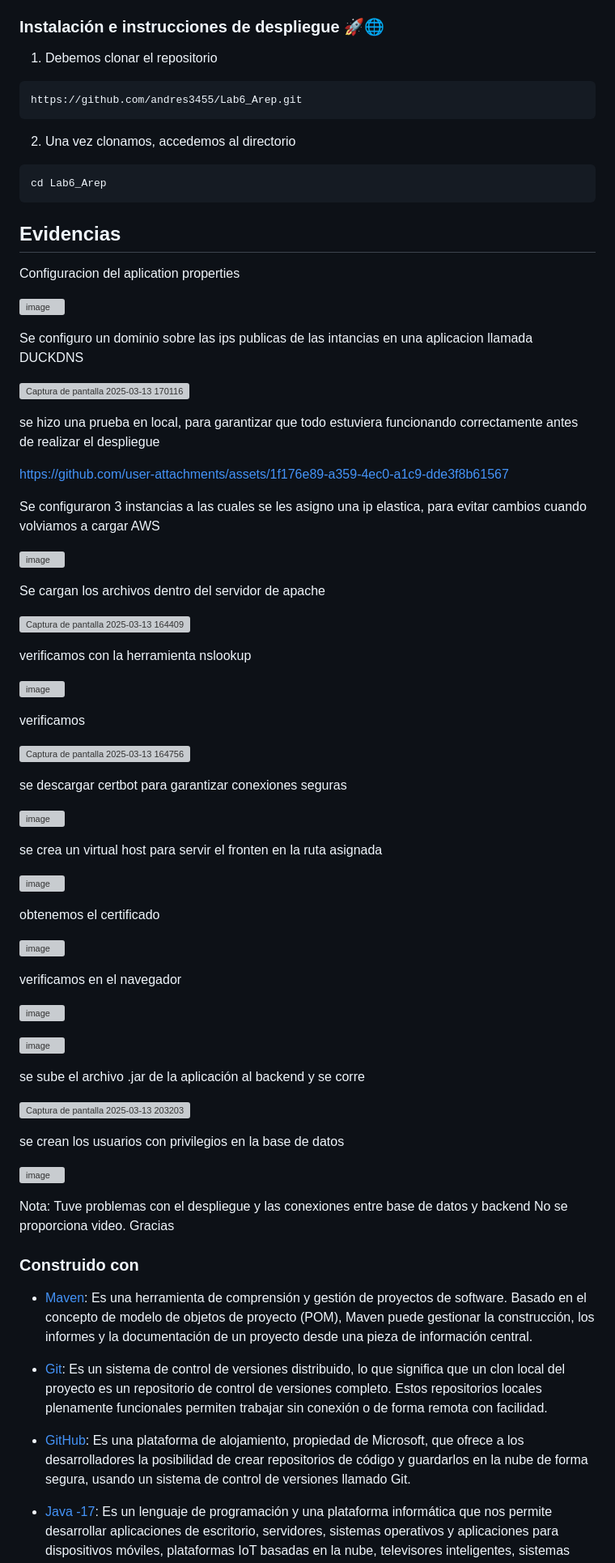
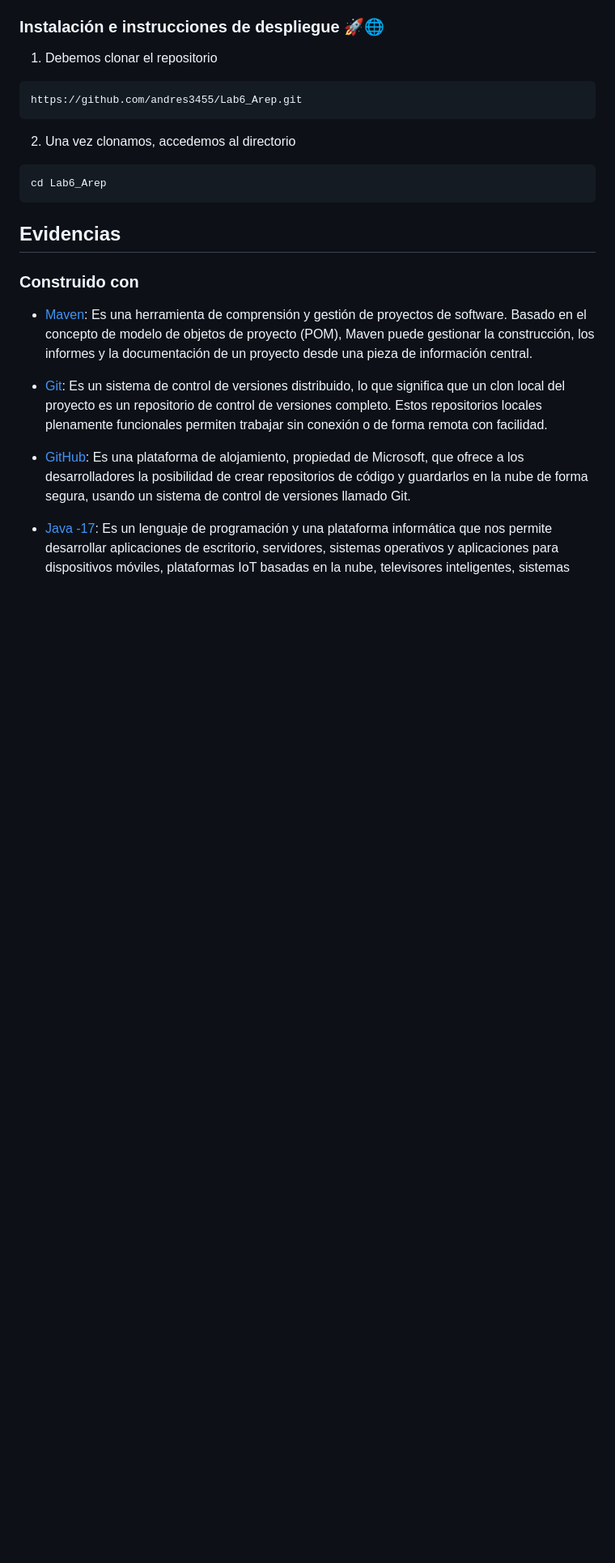
Before and after one commit to tomassuarez49/AREP-LAB08, a Markdown page: README.md, the part around one of its changes. Shown at 81% size. GitHub-like rendering; blank space fills up the shorter version; grey boxes are pictures that could not be loaded.

```diff
--- a/README.md
+++ b/README.md
@@ -143,65 +119,6 @@ cd Lab6_Arep
 
 ## Evidencias
 
-Configuracion del aplication properties
-
-![image](https://github.com/user-attachments/assets/4a9f2ab7-55c4-4e58-ac2d-490502e81879)
-
-Se configuro un dominio sobre las ips publicas de las intancias en una aplicacion llamada DUCKDNS
-
-![Captura de pantalla 2025-03-13 170116](https://github.com/user-attachments/assets/f0da8e6a-ab70-49b7-91d7-47ebcb18f502)
-
-se hizo una prueba en local, para garantizar que todo estuviera funcionando correctamente antes de realizar el despliegue
-
-
-https://github.com/user-attachments/assets/1f176e89-a359-4ec0-a1c9-dde3f8b61567
-
-Se configuraron 3 instancias a  las cuales se les asigno una ip elastica, para evitar cambios cuando volviamos a cargar AWS
-
-![image](https://github.com/user-attachments/assets/b9e37bdc-bdd0-4fe4-b1ce-9186f5ef2f16)
-
-Se cargan los archivos dentro del servidor de apache
-
-![Captura de pantalla 2025-03-13 164409](https://github.com/user-attachments/assets/1a7c7eb6-6370-4a28-99c9-4ff98074783b)
-
-verificamos con la herramienta nslookup
-
-![image](https://github.com/user-attachments/assets/3ed16a07-00fc-41fa-a8df-dff4292cf46c)
-
-verificamos
-
-![Captura de pantalla 2025-03-13 164756](https://github.com/user-attachments/assets/e353d61f-420f-4b0e-a643-9cac159854fd)
-
-se descargar certbot para garantizar conexiones seguras
-
-![image](https://github.com/user-attachments/assets/b09d83d9-70f9-4bbc-ac35-3b0f6fa8ef3a)
-
-se crea un virtual host para servir el fronten en la ruta asignada
-
-![image](https://github.com/user-attachments/assets/4e270091-ff5a-4f71-b014-c0fc0e8d9a07)
-
-obtenemos el certificado
-
-![image](https://github.com/user-attachments/assets/e0dd89fd-bbf5-4d5c-aaee-1d736f6b2a33)
-
-verificamos en el navegador
-
-![image](https://github.com/user-attachments/assets/10c9d5ab-a3d6-4cb3-b760-8e5d9786ee90)
-
-![image](https://github.com/user-attachments/assets/95d2fa6a-b727-41a1-abf8-fbb13a68df2b)
-
-
-
-se sube el archivo .jar de la aplicación al backend y se corre
-
-![Captura de pantalla 2025-03-13 203203](https://github.com/user-attachments/assets/ffa32331-a97e-4226-a16c-750a4ffce4a9)
-
-se crean los usuarios con privilegios en la base de datos
-
-![image](https://github.com/user-attachments/assets/b5fe3e99-07a3-42ff-8bac-01f187e9bbdf)
-
-Nota: Tuve problemas con el despliegue y las conexiones entre base de datos y backend
-No se proporciona video. Gracias
 
 ### Construido con
 
```
Also changed, not shown: other parts of README.md (+44 -68 lines).
